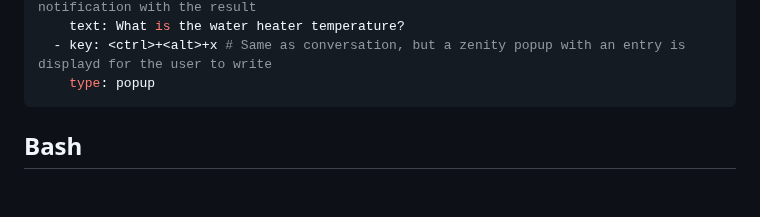
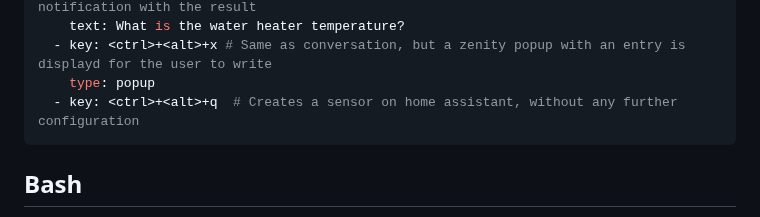
Before and after one commit to bkbilly/lnxlink, a Markdown page: settings.md, the part around the change. GitHub-like rendering; blank space fills up the shorter version.

````diff
--- a/settings.md
+++ b/settings.md
@@ -75,6 +75,7 @@ settings:
     text: What is the water heater temperature?
   - key: <ctrl>+<alt>+x # Same as conversation, but a zenity popup with an entry is displayd for the user to write
     type: popup
+  - key: <ctrl>+<alt>+q  # Creates a sensor on home assistant, without any further configuration
 ```
 
 ## Bash
````
Also changed, not shown: automations.md (+1 -1 lines).
